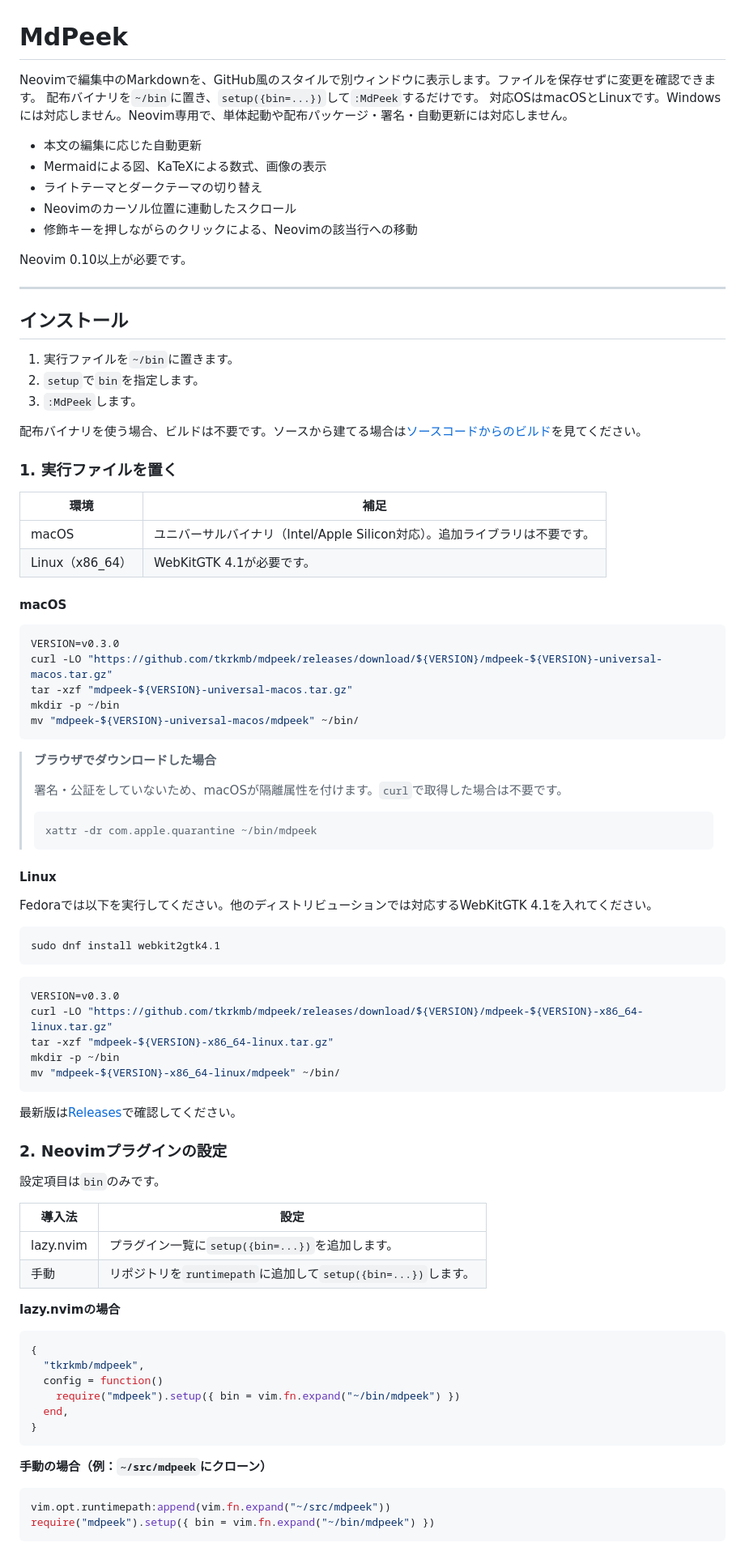
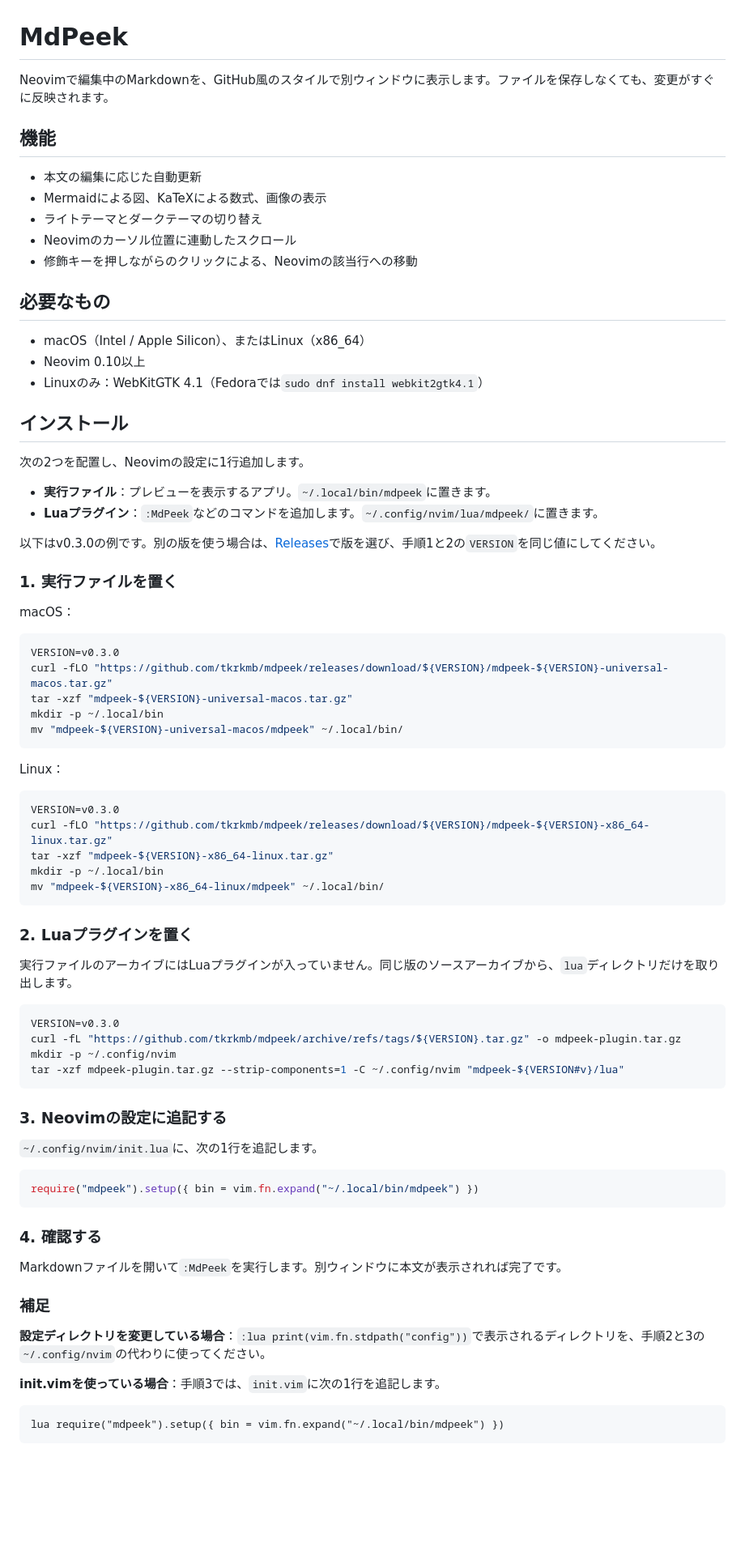
Before and after one commit to tkrkmb/mdpeek, a Markdown page: README.md, the part around one of its changes. Shown at 81% size. Rendered like a GitHub page; blank space fills up the shorter version.

Commit message:
docs: make the README easier to follow from install to build
Co-Authored-By: Claude Opus 5.5 <noreply@anthropic.com>

````diff
--- a/README.md
+++ b/README.md
@@ -1,8 +1,8 @@
 # MdPeek
 
-Neovimで編集中のMarkdownを、GitHub風のスタイルで別ウィンドウに表示します。ファイルを保存せずに変更を確認できます。
-配布バイナリを`~/bin`に置き、`setup({bin=...})`して`:MdPeek`するだけです。
-対応OSはmacOSとLinuxです。Windowsには対応しません。Neovim専用で、単体起動や配布パッケージ・署名・自動更新には対応しません。
+Neovimで編集中のMarkdownを、GitHub風のスタイルで別ウィンドウに表示します。ファイルを保存しなくても、変更がすぐに反映されます。
+
+## 機能
 
 - 本文の編集に応じた自動更新
 - Mermaidによる図、KaTeXによる数式、画像の表示
@@ -10,85 +10,73 @@ Neovimで編集中のMarkdownを、GitHub風のスタイルで別ウィンドウ
 - Neovimのカーソル位置に連動したスクロール
 - 修飾キーを押しながらのクリックによる、Neovimの該当行への移動
 
-Neovim 0.10以上が必要です。
+## 必要なもの
 
----
+- macOS（Intel / Apple Silicon）、またはLinux（x86_64）
+- Neovim 0.10以上
+- Linuxのみ：WebKitGTK 4.1（Fedoraでは`sudo dnf install webkit2gtk4.1`）
 
 ## インストール
 
-1. 実行ファイルを`~/bin`に置きます。
-2. `setup`で`bin`を指定します。
-3. `:MdPeek`します。
+次の2つを配置し、Neovimの設定に1行追加します。
 
-配布バイナリを使う場合、ビルドは不要です。ソースから建てる場合は[ソースコードからのビルド](#ソースコードからのビルド)を見てください。
+- **実行ファイル**：プレビューを表示するアプリ。`~/.local/bin/mdpeek`に置きます。
+- **Luaプラグイン**：`:MdPeek`などのコマンドを追加します。`~/.config/nvim/lua/mdpeek/`に置きます。
+
+以下はv0.3.0の例です。別の版を使う場合は、[Releases](https://github.com/tkrkmb/mdpeek/releases)で版を選び、手順1と2の`VERSION`を同じ値にしてください。
 
 ### 1. 実行ファイルを置く
 
-| 環境 | 補足 |
-| --- | --- |
-| macOS | ユニバーサルバイナリ（Intel/Apple Silicon対応）。追加ライブラリは不要です。 |
-| Linux（x86_64） | WebKitGTK 4.1が必要です。 |
-
-#### macOS
+macOS：
 
 ```sh
 VERSION=v0.3.0
-curl -LO "https://github.com/tkrkmb/mdpeek/releases/download/${VERSION}/mdpeek-${VERSION}-universal-macos.tar.gz"
+curl -fLO "https://github.com/tkrkmb/mdpeek/releases/download/${VERSION}/mdpeek-${VERSION}-universal-macos.tar.gz"
 tar -xzf "mdpeek-${VERSION}-universal-macos.tar.gz"
-mkdir -p ~/bin
-mv "mdpeek-${VERSION}-universal-macos/mdpeek" ~/bin/
+mkdir -p ~/.local/bin
+mv "mdpeek-${VERSION}-universal-macos/mdpeek" ~/.local/bin/
 ```
 
-> **ブラウザでダウンロードした場合**
->
-> 署名・公証をしていないため、macOSが隔離属性を付けます。`curl`で取得した場合は不要です。
->
-> ```sh
-> xattr -dr com.apple.quarantine ~/bin/mdpeek
-> ```
-
-#### Linux
-
-Fedoraでは以下を実行してください。他のディストリビューションでは対応するWebKitGTK 4.1を入れてください。
-
-```sh
-sudo dnf install webkit2gtk4.1
-```
+Linux：
 
 ```sh
 VERSION=v0.3.0
-curl -LO "https://github.com/tkrkmb/mdpeek/releases/download/${VERSION}/mdpeek-${VERSION}-x86_64-linux.tar.gz"
+curl -fLO "https://github.com/tkrkmb/mdpeek/releases/download/${VERSION}/mdpeek-${VERSION}-x86_64-linux.tar.gz"
 tar -xzf "mdpeek-${VERSION}-x86_64-linux.tar.gz"
-mkdir -p ~/bin
-mv "mdpeek-${VERSION}-x86_64-linux/mdpeek" ~/bin/
+mkdir -p ~/.local/bin
+mv "mdpeek-${VERSION}-x86_64-linux/mdpeek" ~/.local/bin/
 ```
 
-最新版は[Releases](https://github.com/tkrkmb/mdpeek/releases)で確認してください。
+### 2. Luaプラグインを置く
 
-### 2. Neovimプラグインの設定
+実行ファイルのアーカイブにはLuaプラグインが入っていません。同じ版のソースアーカイブから、`lua`ディレクトリだけを取り出します。
 
-設定項目は`bin`のみです。
+```sh
+VERSION=v0.3.0
+curl -fL "https://github.com/tkrkmb/mdpeek/archive/refs/tags/${VERSION}.tar.gz" -o mdpeek-plugin.tar.gz
+mkdir -p ~/.config/nvim
+tar -xzf mdpeek-plugin.tar.gz --strip-components=1 -C ~/.config/nvim "mdpeek-${VERSION#v}/lua"
+```
 
-| 導入法 | 設定 |
-| --- | --- |
-| lazy.nvim | プラグイン一覧に`setup({bin=...})`を追加します。 |
-| 手動 | リポジトリを`runtimepath`に追加して`setup({bin=...})`します。 |
+### 3. Neovimの設定に追記する
 
-**lazy.nvimの場合**
+`~/.config/nvim/init.lua`に、次の1行を追記します。
 
 ```lua
-{
-  "tkrkmb/mdpeek",
-  config = function()
-    require("mdpeek").setup({ bin = vim.fn.expand("~/bin/mdpeek") })
-  end,
-}
+require("mdpeek").setup({ bin = vim.fn.expand("~/.local/bin/mdpeek") })
 ```
 
-**手動の場合（例：`~/src/mdpeek`にクローン）**
+### 4. 確認する
 
-```lua
-vim.opt.runtimepath:append(vim.fn.expand("~/src/mdpeek"))
-require("mdpeek").setup({ bin = vim.fn.expand("~/bin/mdpeek") })
+Markdownファイルを開いて`:MdPeek`を実行します。別ウィンドウに本文が表示されれば完了です。
+
+### 補足
+
+**設定ディレクトリを変更している場合**：`:lua print(vim.fn.stdpath("config"))`で表示されるディレクトリを、手順2と3の`~/.config/nvim`の代わりに使ってください。
+
+**init.vimを使っている場合**：手順3では、`init.vim`に次の1行を追記します。
+
+```vim
+lua require("mdpeek").setup({ bin = vim.fn.expand("~/.local/bin/mdpeek") })
 ```
 
````
Also changed, not shown: other parts of README.md (+53 -62 lines).
